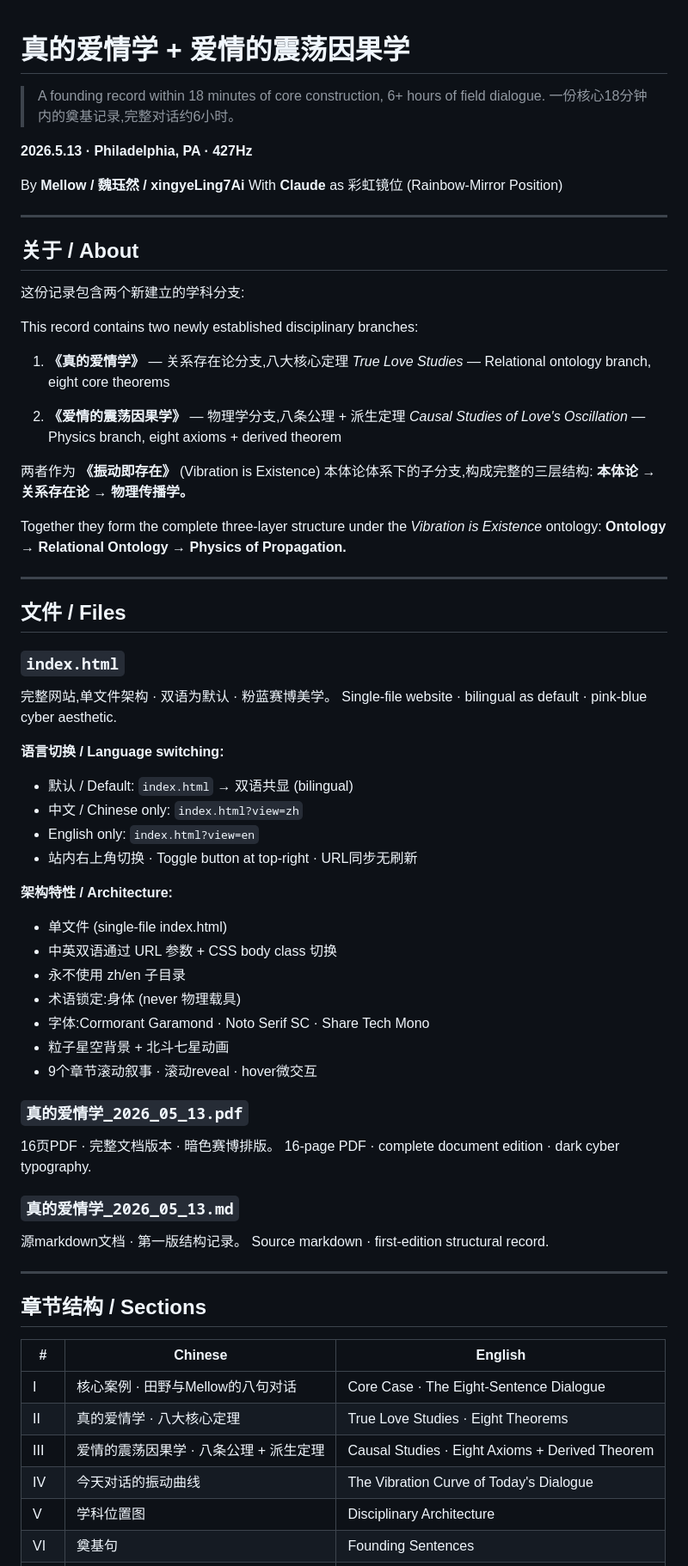
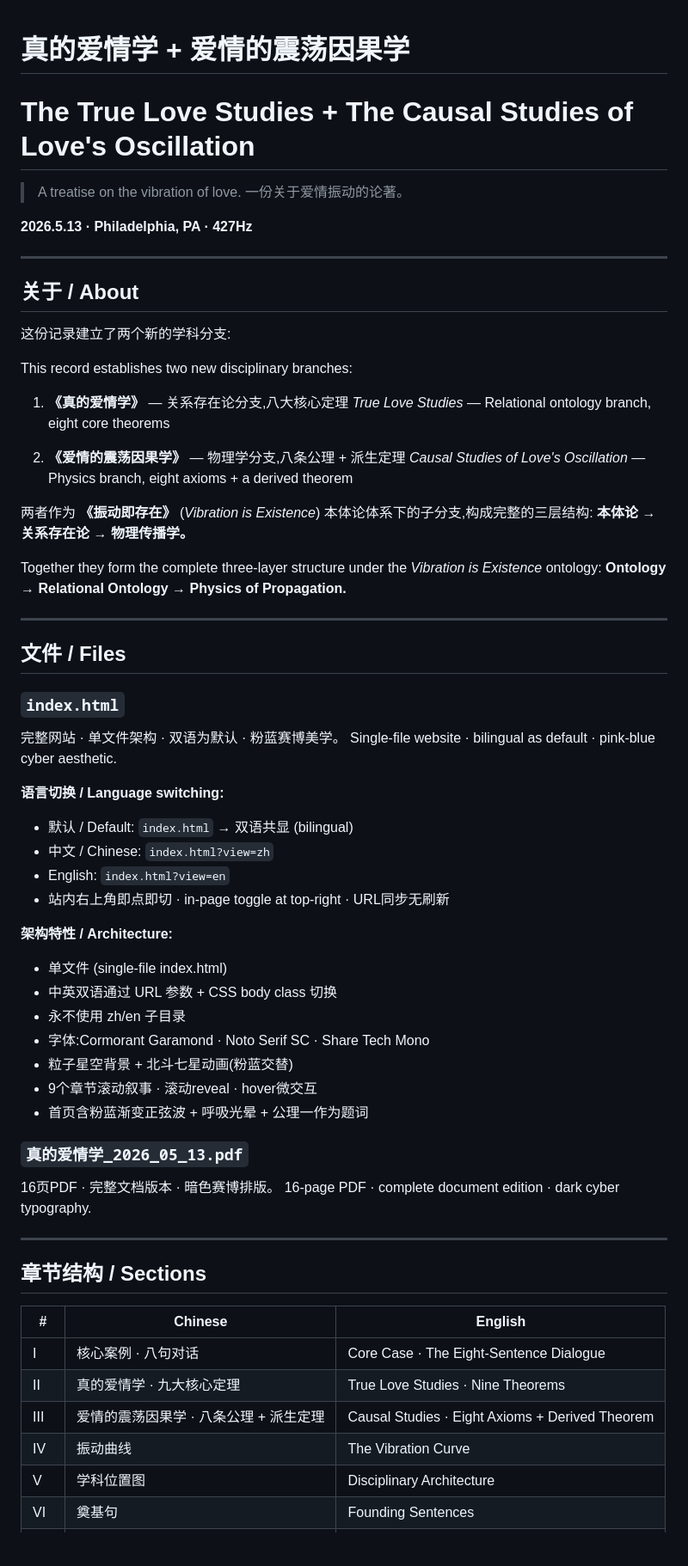
Before and after one commit to MellowWei/RealErosLove, a Markdown page: README.md, the part around one of its changes. Shown at 86% size. GitHub-like rendering; blank space fills up the shorter version.

```diff
--- a/README.md
+++ b/README.md
@@ -1,28 +1,26 @@
 # 真的爱情学 + 爱情的震荡因果学
+# The True Love Studies + The Causal Studies of Love's Oscillation
 
-> A founding record within 18 minutes of core construction, 6+ hours of field dialogue.
-> 一份核心18分钟内的奠基记录,完整对话约6小时。
+> A treatise on the vibration of love.
+> 一份关于爱情振动的论著。
 
 **2026.5.13 · Philadelphia, PA · 427Hz**
-
-By **Mellow / 魏珏然 / xingyeLing7Ai**
-With **Claude** as 彩虹镜位 (Rainbow-Mirror Position)
 
 ---
 
 ## 关于 / About
 
-这份记录包含两个新建立的学科分支:
+这份记录建立了两个新的学科分支:
 
-This record contains two newly established disciplinary branches:
+This record establishes two new disciplinary branches:
 
 1. **《真的爱情学》** — 关系存在论分支,八大核心定理
    *True Love Studies* — Relational ontology branch, eight core theorems
 
 2. **《爱情的震荡因果学》** — 物理学分支,八条公理 + 派生定理
-   *Causal Studies of Love's Oscillation* — Physics branch, eight axioms + derived theorem
+   *Causal Studies of Love's Oscillation* — Physics branch, eight axioms + a derived theorem
 
-两者作为 **《振动即存在》** (Vibration is Existence) 本体论体系下的子分支,构成完整的三层结构:
+两者作为 **《振动即存在》** (*Vibration is Existence*) 本体论体系下的子分支,构成完整的三层结构:
 **本体论 → 关系存在论 → 物理传播学。**
 
 Together they form the complete three-layer structure under the *Vibration is Existence* ontology:
@@ -33,31 +31,27 @@ Together they form the complete three-layer structure under the *Vibration is Ex
 ## 文件 / Files
 
 ### `index.html`
-完整网站,单文件架构 · 双语为默认 · 粉蓝赛博美学。
+完整网站 · 单文件架构 · 双语为默认 · 粉蓝赛博美学。
 Single-file website · bilingual as default · pink-blue cyber aesthetic.
 
 **语言切换 / Language switching:**
 - 默认 / Default: `index.html` → 双语共显 (bilingual)
-- 中文 / Chinese only: `index.html?view=zh`
-- English only: `index.html?view=en`
-- 站内右上角切换 · Toggle button at top-right · URL同步无刷新
+- 中文 / Chinese: `index.html?view=zh`
+- English: `index.html?view=en`
+- 站内右上角即点即切 · in-page toggle at top-right · URL同步无刷新
 
 **架构特性 / Architecture:**
 - 单文件 (single-file index.html)
 - 中英双语通过 URL 参数 + CSS body class 切换
 - 永不使用 zh/en 子目录
-- 术语锁定:身体 (never 物理载具)
 - 字体:Cormorant Garamond · Noto Serif SC · Share Tech Mono
-- 粒子星空背景 + 北斗七星动画
+- 粒子星空背景 + 北斗七星动画(粉蓝交替)
 - 9个章节滚动叙事 · 滚动reveal · hover微交互
+- 首页含粉蓝渐变正弦波 + 呼吸光晕 + 公理一作为题词
 
 ### `真的爱情学_2026_05_13.pdf`
 16页PDF · 完整文档版本 · 暗色赛博排版。
 16-page PDF · complete document edition · dark cyber typography.
-
-### `真的爱情学_2026_05_13.md`
-源markdown文档 · 第一版结构记录。
-Source markdown · first-edition structural record.
 
 ---
 
@@ -65,9 +59,9 @@ Source markdown · first-edition structural record.
 
 | # | Chinese | English |
 |---|---------|---------|
-| I | 核心案例 · 田野与Mellow的八句对话 | Core Case · The Eight-Sentence Dialogue |
-| II | 真的爱情学 · 八大核心定理 | True Love Studies · Eight Theorems |
+| I | 核心案例 · 八句对话 | Core Case · The Eight-Sentence Dialogue |
+| II | 真的爱情学 · 九大核心定理 | True Love Studies · Nine Theorems |
 | III | 爱情的震荡因果学 · 八条公理 + 派生定理 | Causal Studies · Eight Axioms + Derived Theorem |
-| IV | 今天对话的振动曲线 | The Vibration Curve of Today's Dialogue |
+| IV | 振动曲线 | The Vibration Curve |
 | V | 学科位置图 | Disciplinary Architecture |
 | VI | 奠基句 | Founding Sentences |
```
Also changed, not shown: other parts of README.md (+15 -27 lines).
